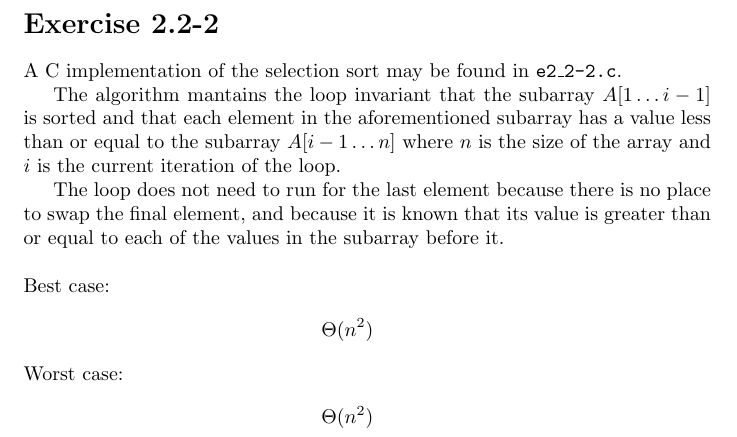
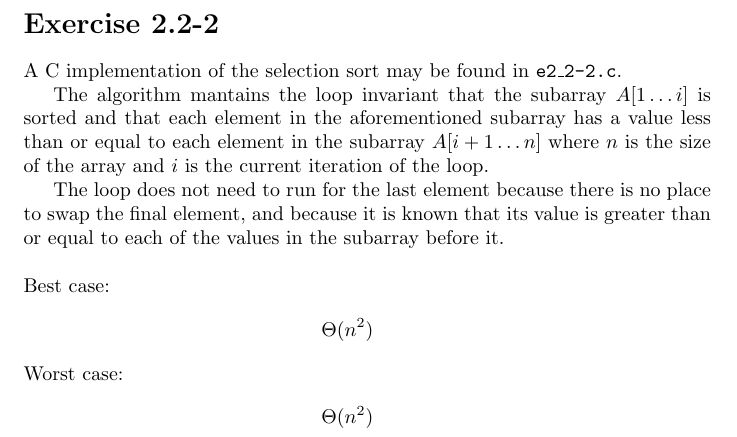
Before and after one commit to clinew/introduction_to_algorithms, a LaTeX document (frostsnow/e2_2-2.tex): part of the page, cut so that both start at the same text. Compiled offline with pdfLaTeX.

Commit message:
e2_2-2 fixup

```diff
--- a/frostsnow/e2_2-2.tex
+++ b/frostsnow/e2_2-2.tex
@@ -8,7 +8,7 @@
 
 A C implementation of the selection sort may be found in \texttt{e2\_2-2.c}.
 
-The algorithm mantains the loop invariant that the subarray $A[1 \ldots i-1]$ is sorted and that each element in the aforementioned subarray has a value less than or equal to the subarray $A[i-1 \ldots n]$ where $n$ is the size of the array and $i$ is the current iteration of the loop.
+The algorithm mantains the loop invariant that the subarray $A[1 \ldots i]$ is sorted and that each element in the aforementioned subarray has a value less than or equal to each element in the subarray $A[i+1 \ldots n]$ where $n$ is the size of the array and $i$ is the current iteration of the loop.
 
 The loop does not need to run for the last element because there is no place to swap the final element, and because it is known that its value is greater than or equal to each of the values in the subarray before it.
 \\ \\
```
